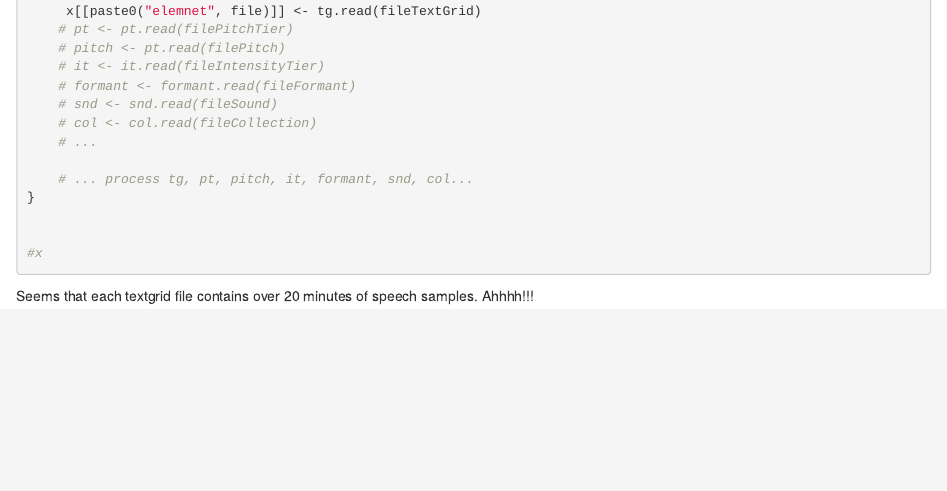
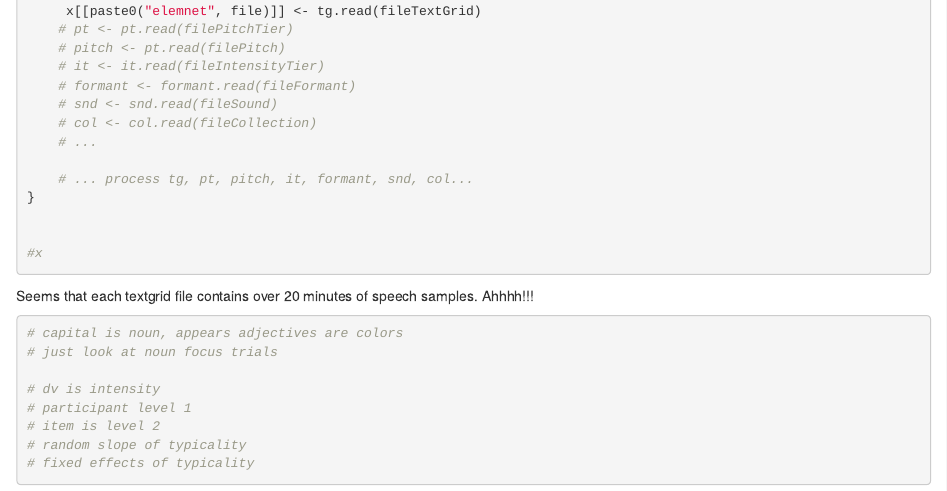
Before and after one commit to doomlab/many_speeches, an R Markdown document (Readin_Textgrids.Rmd): the page in a window 1100 px wide, from 520 px down. Rendered offline with R 4.5, knitr and Pandoc, with nearby package versions.

````diff
--- a/Readin_Textgrids.Rmd
+++ b/Readin_Textgrids.Rmd
@@ -58,8 +58,14 @@
 
 
 ```{r}
+# capital is noun, appears adjectives are colors
+# just look at noun focus trials
 
-
+# dv is intensity
+# participant level 1
+# item is level 2
+# random slope of typicality
+# fixed effects of typicality
 
 
 ```
````
Also changed, not shown: feedback/many_analyses_data_analysis_questionnaire.pdf (added).
